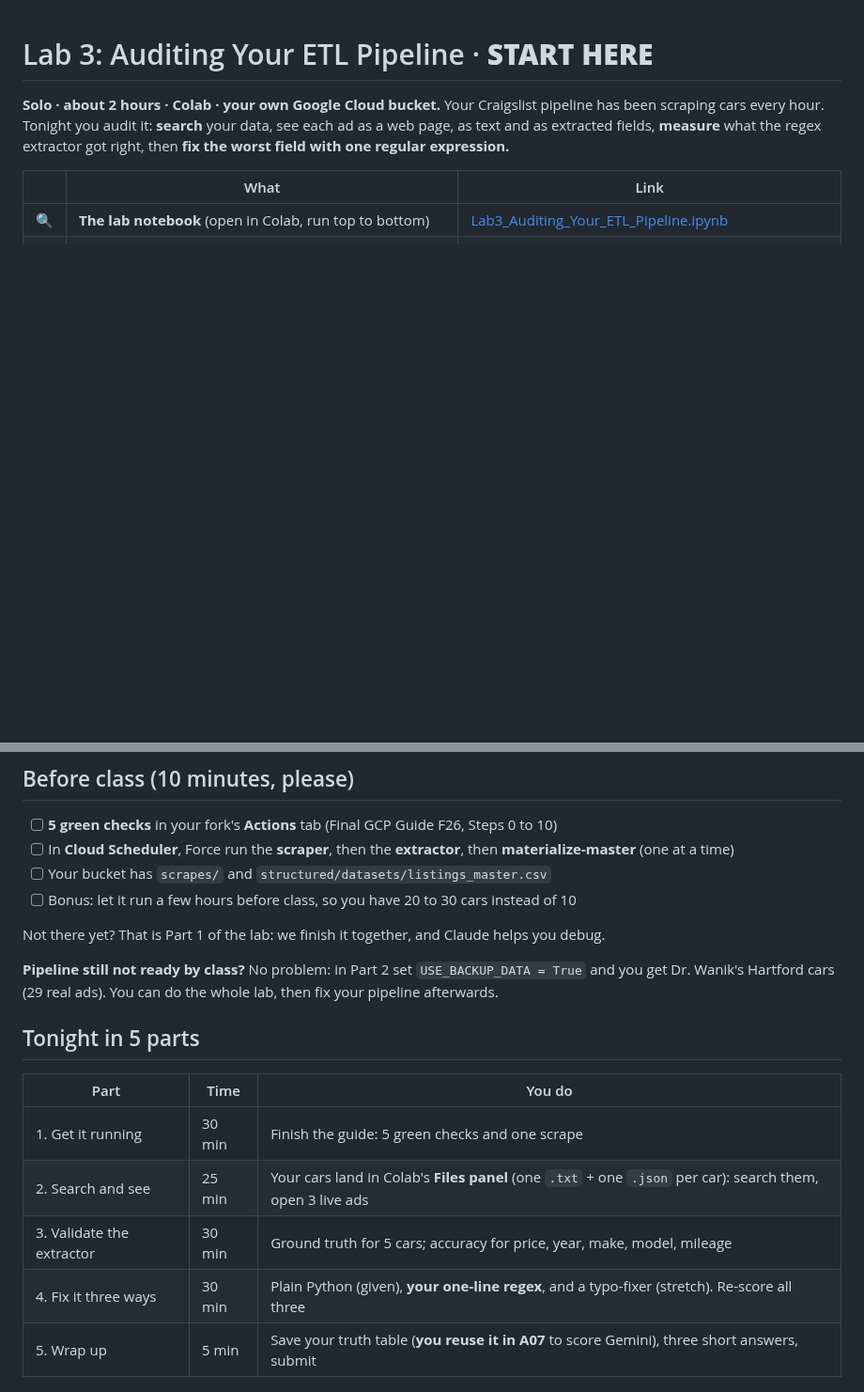
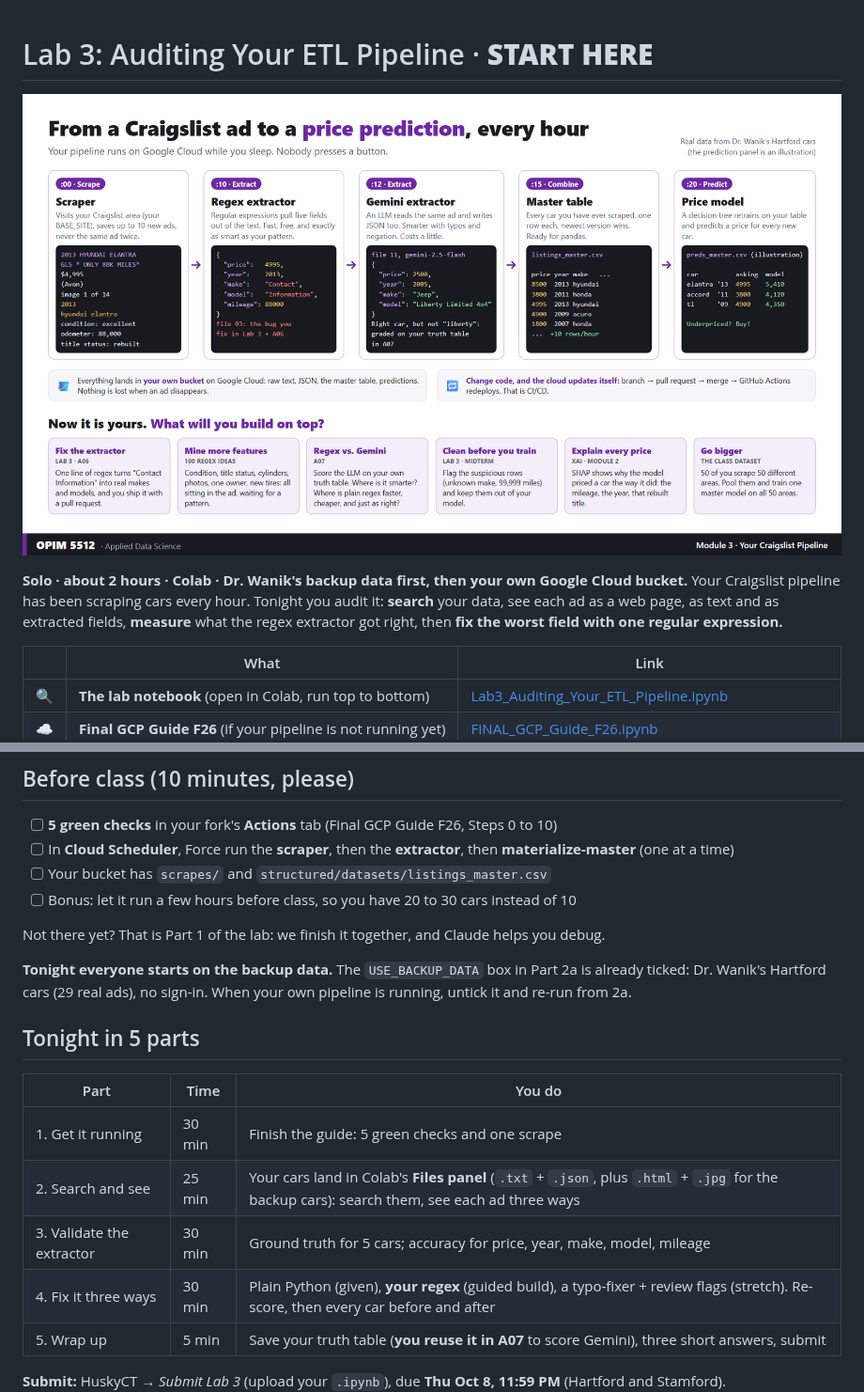
Before and after one commit to drdave-teaching/OPIM5512-labs, a Markdown page: Module3/Lab3_ScraperDetective/START_HERE.md, 2 parts joined by grey strips. Shown at 94% size. GitHub-like rendering; pictures changed too: Module3/img/OPIM5512_M3_Pipeline_Overview.png (added); blank space fills up the shorter version.

```diff
--- a/Module3/Lab3_ScraperDetective/START_HERE.md
+++ b/Module3/Lab3_ScraperDetective/START_HERE.md
@@ -1,6 +1,8 @@
 # Lab 3: Auditing Your ETL Pipeline · **START HERE**
 
-**Solo · about 2 hours · Colab · your own Google Cloud bucket.** Your Craigslist pipeline has been scraping cars
+![How your pipeline works: scrape, extract with regex and Gemini, combine, predict, and what you build on top](../img/OPIM5512_M3_Pipeline_Overview.png)
+
+**Solo · about 2 hours · Colab · Dr. Wanik's backup data first, then your own Google Cloud bucket.** Your Craigslist pipeline has been scraping cars
 every hour. Tonight you audit it: **search** your data, see each ad as a web page, as text and as extracted fields, **measure** what the
 regex extractor got right, then **fix the worst field with one regular expression.**
 
@@ -23,17 +25,17 @@ regex extractor got right, then **fix the worst field with one regular expressio
 
 Not there yet? That is Part 1 of the lab: we finish it together, and Claude helps you debug.
 
-**Pipeline still not ready by class?** No problem: in Part 2 set `USE_BACKUP_DATA = True` and you get Dr. Wanik's
-Hartford cars (29 real ads). You can do the whole lab, then fix your pipeline afterwards.
+**Tonight everyone starts on the backup data.** The `USE_BACKUP_DATA` box in Part 2a is already ticked: Dr. Wanik's
+Hartford cars (29 real ads), no sign-in. When your own pipeline is running, untick it and re-run from 2a.
 
 ## Tonight in 5 parts
 
 | Part | Time | You do |
 |---|---|---|
 | 1. Get it running | 30 min | Finish the guide: 5 green checks and one scrape |
-| 2. Search and see | 25 min | Your cars land in Colab's **Files panel** (one `.txt` + one `.json` per car): search them, open 3 live ads |
+| 2. Search and see | 25 min | Your cars land in Colab's **Files panel** (`.txt` + `.json`, plus `.html` + `.jpg` for the backup cars): search them, see each ad three ways |
 | 3. Validate the extractor | 30 min | Ground truth for 5 cars; accuracy for price, year, make, model, mileage |
-| 4. Fix it three ways | 30 min | Plain Python (given), **your one-line regex**, and a typo-fixer (stretch). Re-score all three |
+| 4. Fix it three ways | 30 min | Plain Python (given), **your regex** (guided build), a typo-fixer + review flags (stretch). Re-score, then every car before and after |
 | 5. Wrap up | 5 min | Save your truth table (**you reuse it in A07** to score Gemini), three short answers, submit |
 
 **Submit:** HuskyCT → *Submit Lab 3* (upload your `.ipynb`), due **Thu Oct 8, 11:59 PM** (Hartford and Stamford).
```
Also changed, not shown: Module3/Lab3_ScraperDetective/TONIGHT_IN_20_STEPS_lab3.md (+9 -9 lines), 6 other files.
